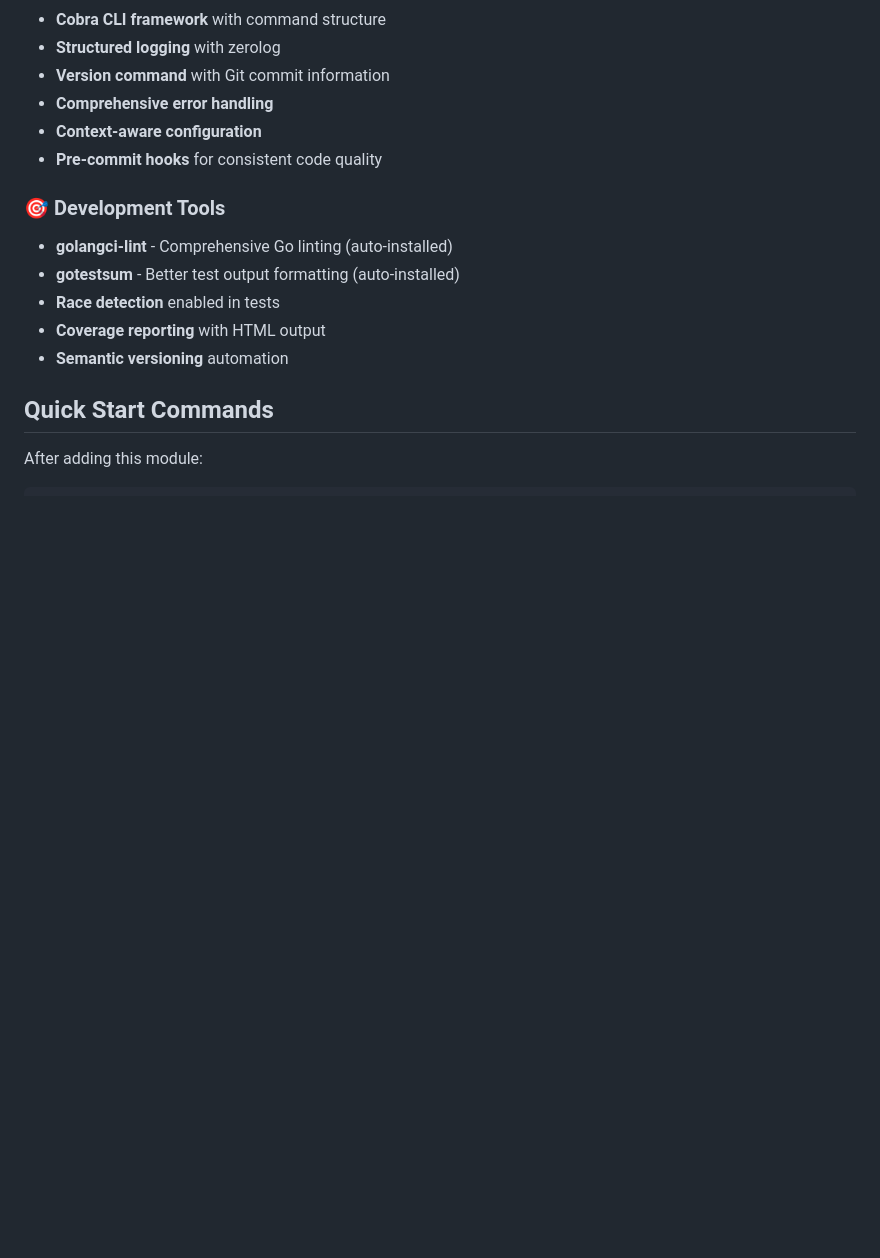
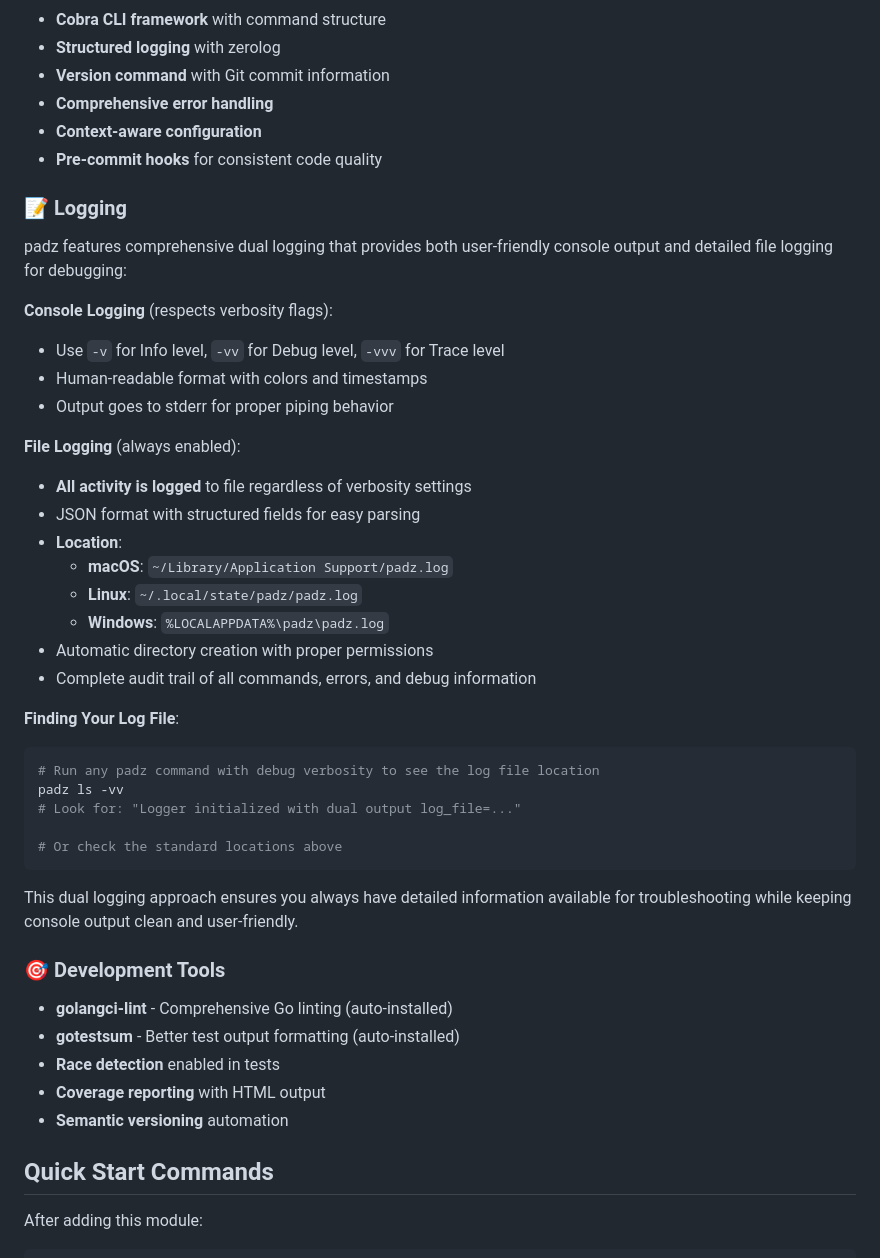
Before and after one commit to arthur-debert/padz, a Markdown page: README.md, the part around the change. GitHub-like rendering; blank space fills up the shorter version.

Commit message:
Update documentation to describe dual file + console logging
- Add comprehensive logging section to README
- Document console vs file logging behavior
- Include XDG-compliant file locations for all platforms
- Provide instructions for finding log file location
- Explain verbosity flags and JSON file format

````diff
--- a/README.md
+++ b/README.md
@@ -59,6 +59,36 @@ padz/
 - **Context-aware configuration**
 - **Pre-commit hooks** for consistent code quality
 
+### 📝 Logging
+
+padz features comprehensive dual logging that provides both user-friendly console output and detailed file logging for debugging:
+
+**Console Logging** (respects verbosity flags):
+- Use `-v` for Info level, `-vv` for Debug level, `-vvv` for Trace level
+- Human-readable format with colors and timestamps
+- Output goes to stderr for proper piping behavior
+
+**File Logging** (always enabled):
+- **All activity is logged** to file regardless of verbosity settings
+- JSON format with structured fields for easy parsing
+- **Location**:
+  - **macOS**: `~/Library/Application Support/padz.log`
+  - **Linux**: `~/.local/state/padz/padz.log`
+  - **Windows**: `%LOCALAPPDATA%\padz\padz.log`
+- Automatic directory creation with proper permissions
+- Complete audit trail of all commands, errors, and debug information
+
+**Finding Your Log File**:
+```bash
+# Run any padz command with debug verbosity to see the log file location
+padz ls -vv
+# Look for: "Logger initialized with dual output log_file=..."
+
+# Or check the standard locations above
+```
+
+This dual logging approach ensures you always have detailed information available for troubleshooting while keeping console output clean and user-friendly.
+
 ### 🎯 Development Tools
 - **golangci-lint** - Comprehensive Go linting (auto-installed)
 - **gotestsum** - Better test output formatting (auto-installed)
````
